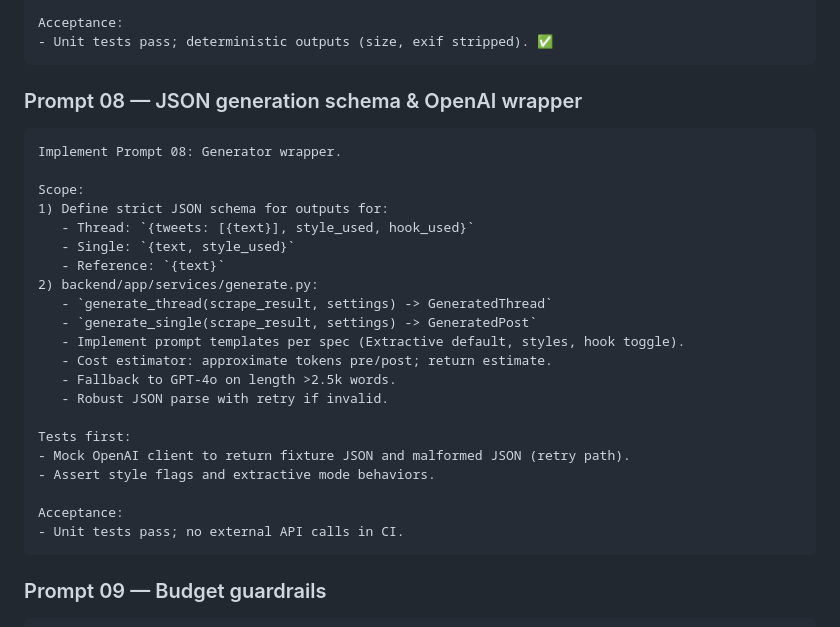
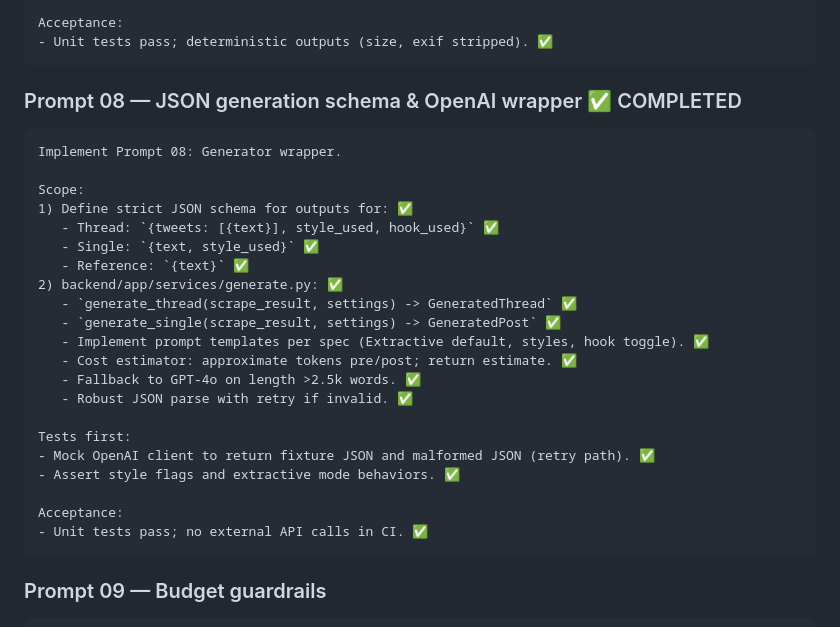
Before and after one commit to kamaleddin/threadify, a Markdown page: prompt_plan.md, the part around the change. GitHub-like rendering.

Commit message:
Mark Prompt 08 as completed in prompt_plan.md

````diff
--- a/prompt_plan.md
+++ b/prompt_plan.md
@@ -309,30 +309,30 @@ Acceptance:
 - Unit tests pass; deterministic outputs (size, exif stripped). ✅
 ```
 
-### Prompt 08 — JSON generation schema & OpenAI wrapper
+### Prompt 08 — JSON generation schema & OpenAI wrapper ✅ COMPLETED
 
 ```text
 Implement Prompt 08: Generator wrapper.
 
 Scope:
-1) Define strict JSON schema for outputs for:
-   - Thread: `{tweets: [{text}], style_used, hook_used}`
-   - Single: `{text, style_used}`
-   - Reference: `{text}`
-2) backend/app/services/generate.py:
-   - `generate_thread(scrape_result, settings) -> GeneratedThread`
-   - `generate_single(scrape_result, settings) -> GeneratedPost`
-   - Implement prompt templates per spec (Extractive default, styles, hook toggle).
-   - Cost estimator: approximate tokens pre/post; return estimate.
-   - Fallback to GPT-4o on length >2.5k words.
-   - Robust JSON parse with retry if invalid.
+1) Define strict JSON schema for outputs for: ✅
+   - Thread: `{tweets: [{text}], style_used, hook_used}` ✅
+   - Single: `{text, style_used}` ✅
+   - Reference: `{text}` ✅
+2) backend/app/services/generate.py: ✅
+   - `generate_thread(scrape_result, settings) -> GeneratedThread` ✅
+   - `generate_single(scrape_result, settings) -> GeneratedPost` ✅
+   - Implement prompt templates per spec (Extractive default, styles, hook toggle). ✅
+   - Cost estimator: approximate tokens pre/post; return estimate. ✅
+   - Fallback to GPT-4o on length >2.5k words. ✅
+   - Robust JSON parse with retry if invalid. ✅
 
 Tests first:
-- Mock OpenAI client to return fixture JSON and malformed JSON (retry path).
-- Assert style flags and extractive mode behaviors.
+- Mock OpenAI client to return fixture JSON and malformed JSON (retry path). ✅
+- Assert style flags and extractive mode behaviors. ✅
 
 Acceptance:
-- Unit tests pass; no external API calls in CI.
+- Unit tests pass; no external API calls in CI. ✅
 ```
 
 ### Prompt 09 — Budget guardrails
````
